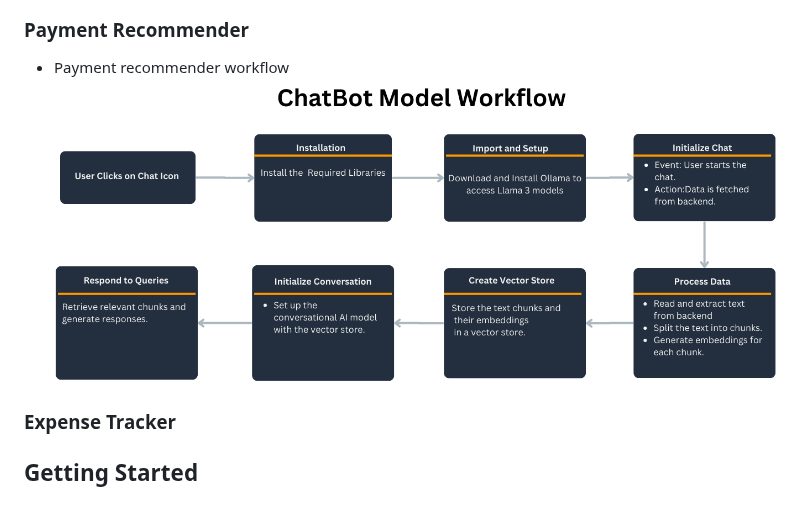
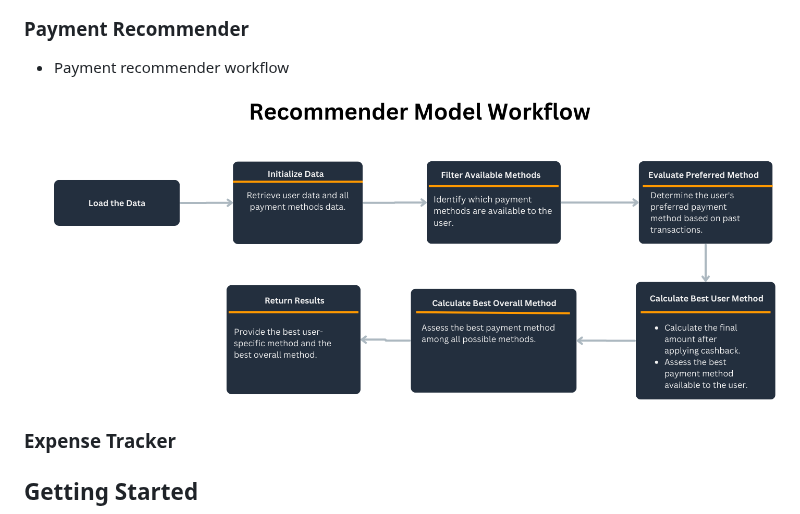
Before and after one commit to PranavPC2003/Amazon-HackOn-S4, a Markdown page: README.md, the part around the change. GitHub-like rendering.

```diff
--- a/README.md
+++ b/README.md
@@ -63,7 +63,8 @@ The chatbot leverages the power of Llama 3, Ollama, and PandasAI to provide accu
 
 ### Payment Recommender
 * Payment recommender workflow
-   ![screenshot](chatbot_workflow.png)
+
+   ![screenshot](recommender_workflow.png)
 ### Expense Tracker
 
 ## Getting Started
```
